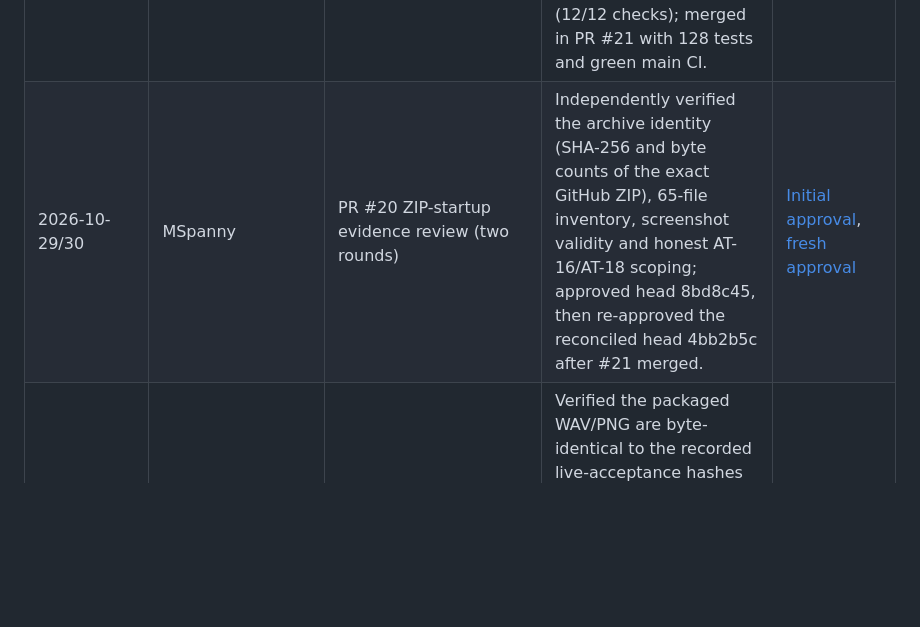
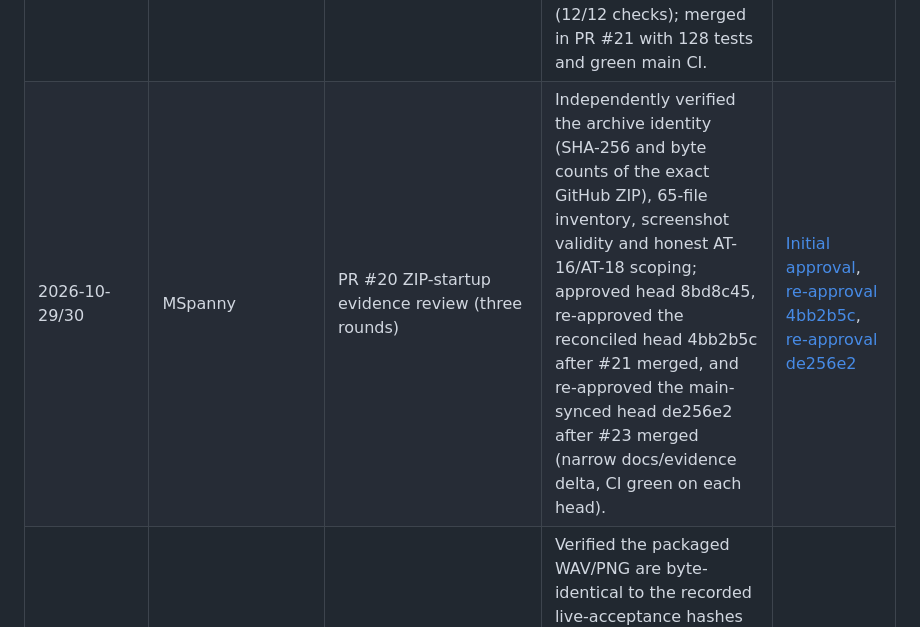
Before and after one commit to JoshuaKosakowsky/AI-Jukebox_MBAX6418, a Markdown page: docs/CONTRIBUTIONS.md, the part around the change. GitHub-like rendering; blank space fills up the shorter version.

Commit message:
docs: Record third-round PR #20 approval in completion record

```diff
--- a/docs/CONTRIBUTIONS.md
+++ b/docs/CONTRIBUTIONS.md
@@ -29,7 +29,7 @@ attribution. A component entry does not claim the whole feature is complete.
 | 2026-10-27/28 | JoshuaKosakowsky | Matching covers and session integration | Delivered session-private cover jobs, media routes, real browser UI, safe retry and audio preservation. PR #17 merged at 3e298fe; actual two-song/audio pairing was later verified on main 7cc9645. | [PR #17](https://github.com/JoshuaKosakowsky/AI-Jukebox_MBAX6418/pull/17), [acceptance](../results/main-instrumental-acceptance.json) |
 | 2026-10-28 | mase7919 (Matt) | Instrumental generation and recovery | Delivered real ACE-Step orchestration, safe repeated resume, per-track UI/audio preservation and regressions; PR #18 merged at 7cc9645 after independent approval. Two normal-launch songs passed browser acceptance; Joshua performed and confirmed the listening check. | [PR #18](https://github.com/JoshuaKosakowsky/AI-Jukebox_MBAX6418/pull/18), [tests and evidence](TEST_RESULTS.md) |
 | 2026-10-29 | MSpanny | A3-03 vocal songs with AI lyrics | Vocal-mode UI (Qwen lyrics + ACE-Step vocal on the verified contract, no contract changes), one-click browser chain with reload-safe seeding, review-cycle regression fixes, 12 new offline tests/static guards and real-browser fixture-harness acceptance (12/12 checks); merged in PR #21 with 128 tests and green main CI. | [PR #21](https://github.com/JoshuaKosakowsky/AI-Jukebox_MBAX6418/pull/21), [browser evidence](../results/vocal-browser-record.json) |
-| 2026-10-29/30 | MSpanny | PR #20 ZIP-startup evidence review (two rounds) | Independently verified the archive identity (SHA-256 and byte counts of the exact GitHub ZIP), 65-file inventory, screenshot validity and honest AT-16/AT-18 scoping; approved head 8bd8c45, then re-approved the reconciled head 4bb2b5c after #21 merged. | [Initial approval](https://github.com/JoshuaKosakowsky/AI-Jukebox_MBAX6418/pull/20#pullrequestreview-5707461310), [fresh approval](https://github.com/JoshuaKosakowsky/AI-Jukebox_MBAX6418/pull/20#pullrequestreview-5707689883) |
+| 2026-10-29/30 | MSpanny | PR #20 ZIP-startup evidence review (three rounds) | Independently verified the archive identity (SHA-256 and byte counts of the exact GitHub ZIP), 65-file inventory, screenshot validity and honest AT-16/AT-18 scoping; approved head 8bd8c45, re-approved the reconciled head 4bb2b5c after #21 merged, and re-approved the main-synced head de256e2 after #23 merged (narrow docs/evidence delta, CI green on each head). | [Initial approval](https://github.com/JoshuaKosakowsky/AI-Jukebox_MBAX6418/pull/20#pullrequestreview-5707461310), [re-approval 4bb2b5c](https://github.com/JoshuaKosakowsky/AI-Jukebox_MBAX6418/pull/20#pullrequestreview-5707689883), [re-approval de256e2](https://github.com/JoshuaKosakowsky/AI-Jukebox_MBAX6418/pull/20) |
 | 2026-10-30 | MSpanny | PR #23 Moonlit sample-candidate review | Verified the packaged WAV/PNG are byte-identical to the recorded live-acceptance hashes (sha256 match plus full decode) and the provenance record is complete; approved head e07ec09 (auto-dismissed by a later push), then re-approved the reconciled head 0e54e80. | [Initial review](https://github.com/JoshuaKosakowsky/AI-Jukebox_MBAX6418/pull/23#pullrequestreview-5707606218), [re-approval](https://github.com/JoshuaKosakowsky/AI-Jukebox_MBAX6418/pull/23#pullrequestreview-5707719651) |
 
 Whole-app features and independent deployment remain incomplete; component entries
```
